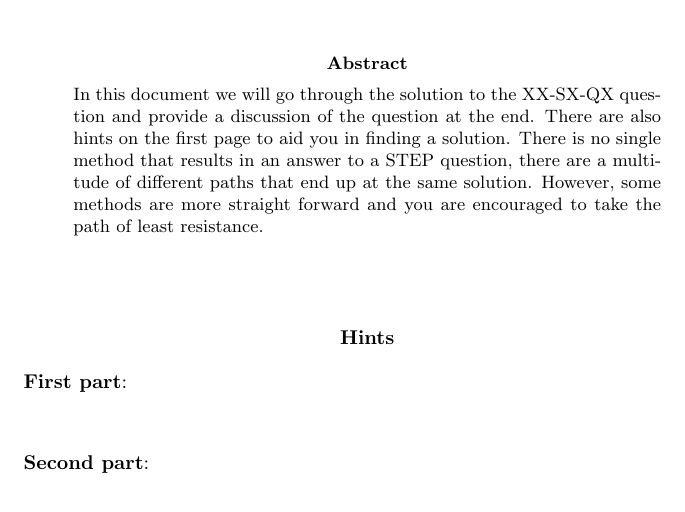
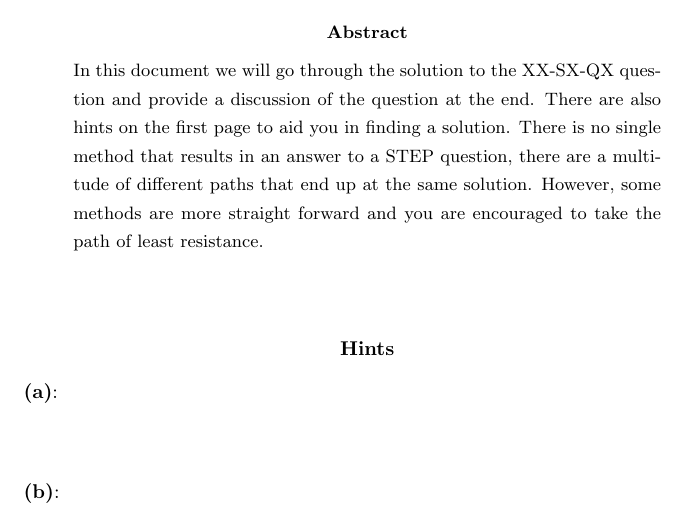
Before and after one commit to ecspit/STEPSolutionDatabase.github.io, a LaTeX paper (sourceLatex/blank.tex): part of page 1 of 3, cut so that both start at the same text. Compiled offline with pdfLaTeX.

Commit message:
Update blank.tex

```diff
--- a/sourceLatex/blank.tex
+++ b/sourceLatex/blank.tex
@@ -5,8 +5,13 @@
 \usepackage{amsfonts}
 \usepackage{tikz}
 \usepackage{pgfplots}
+\usepackage{parskip}
 \pgfplotsset{compat=1.18}
 \setlength{\parindent}{0pt}
+\renewcommand{\baselinestretch}{1.3}
+
+% Macros
+\newcommand\bfrac[2]{\frac{\displaystyle #1}{\displaystyle #2}}
 
 \title{XX-SX-QX \\ Solution + Discussion}
 \author{David Puerta}
@@ -30,11 +35,11 @@
     \textbf{Hints}
 \end{center}
 
-\textbf{First part}:
+\textbf{(a)}:
 
 \vspace{1cm}
 
-\textbf{Second part}:
+\textbf{(b)}:
 
 
 
```
Also changed, not shown: sourceLatex/blank.tex (3 more changed lines).
